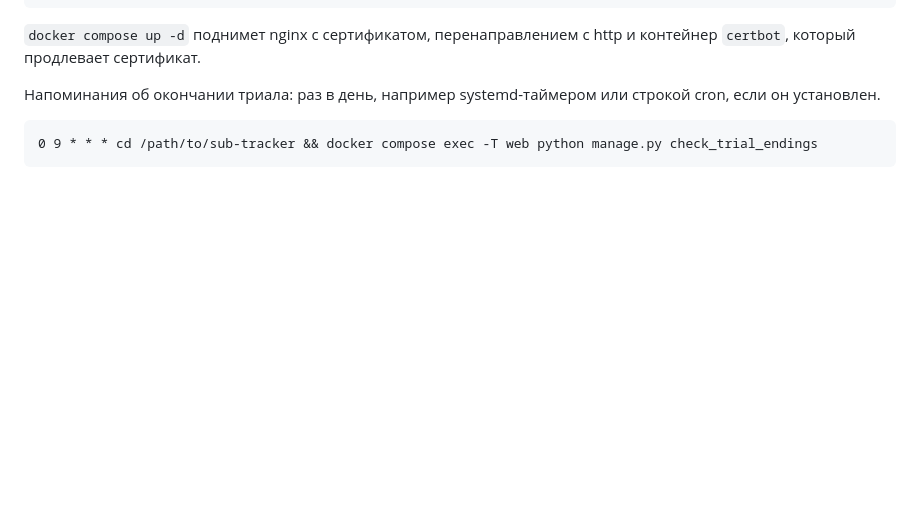
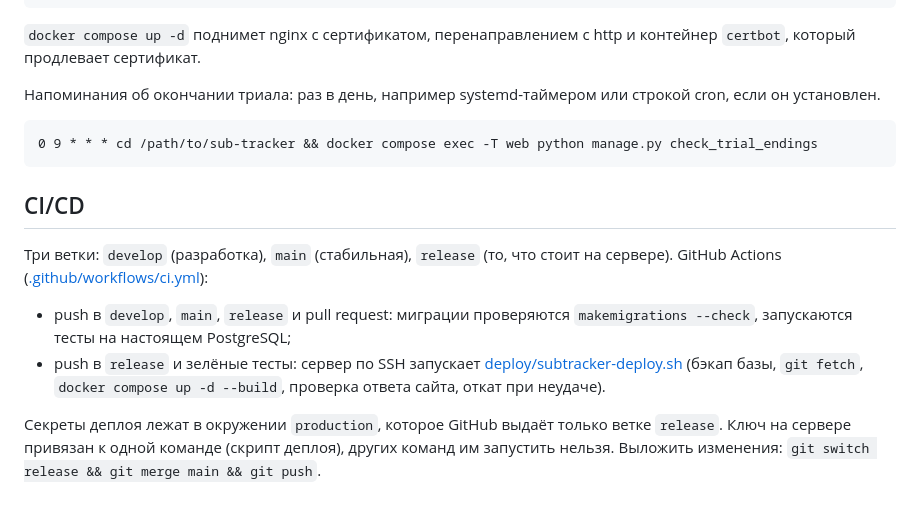
Before and after one commit to r2s4d/sub-tracker, a Markdown page: README.md, the part around the change. GitHub-like rendering; blank space fills up the shorter version.

Commit message:
Describe the CI/CD flow in the README
Co-Authored-By: Claude Sonnet 5 <noreply@anthropic.com>

````diff
--- a/README.md
+++ b/README.md
@@ -76,3 +76,17 @@ SITE_URL=https://ВАШ.АДРЕС
 ```cron
 0 9 * * * cd /path/to/sub-tracker && docker compose exec -T web python manage.py check_trial_endings
 ```
+
+## CI/CD
+
+Три ветки: `develop` (разработка), `main` (стабильная), `release` (то, что стоит на сервере).
+GitHub Actions ([.github/workflows/ci.yml](.github/workflows/ci.yml)):
+
+- push в `develop`, `main`, `release` и pull request: миграции проверяются `makemigrations --check`,
+  запускаются тесты на настоящем PostgreSQL;
+- push в `release` и зелёные тесты: сервер по SSH запускает [deploy/subtracker-deploy.sh](deploy/subtracker-deploy.sh)
+  (бэкап базы, `git fetch`, `docker compose up -d --build`, проверка ответа сайта, откат при неудаче).
+
+Секреты деплоя лежат в окружении `production`, которое GitHub выдаёт только ветке `release`.
+Ключ на сервере привязан к одной команде (скрипт деплоя), других команд им запустить нельзя.
+Выложить изменения: `git switch release && git merge main && git push`.
````
